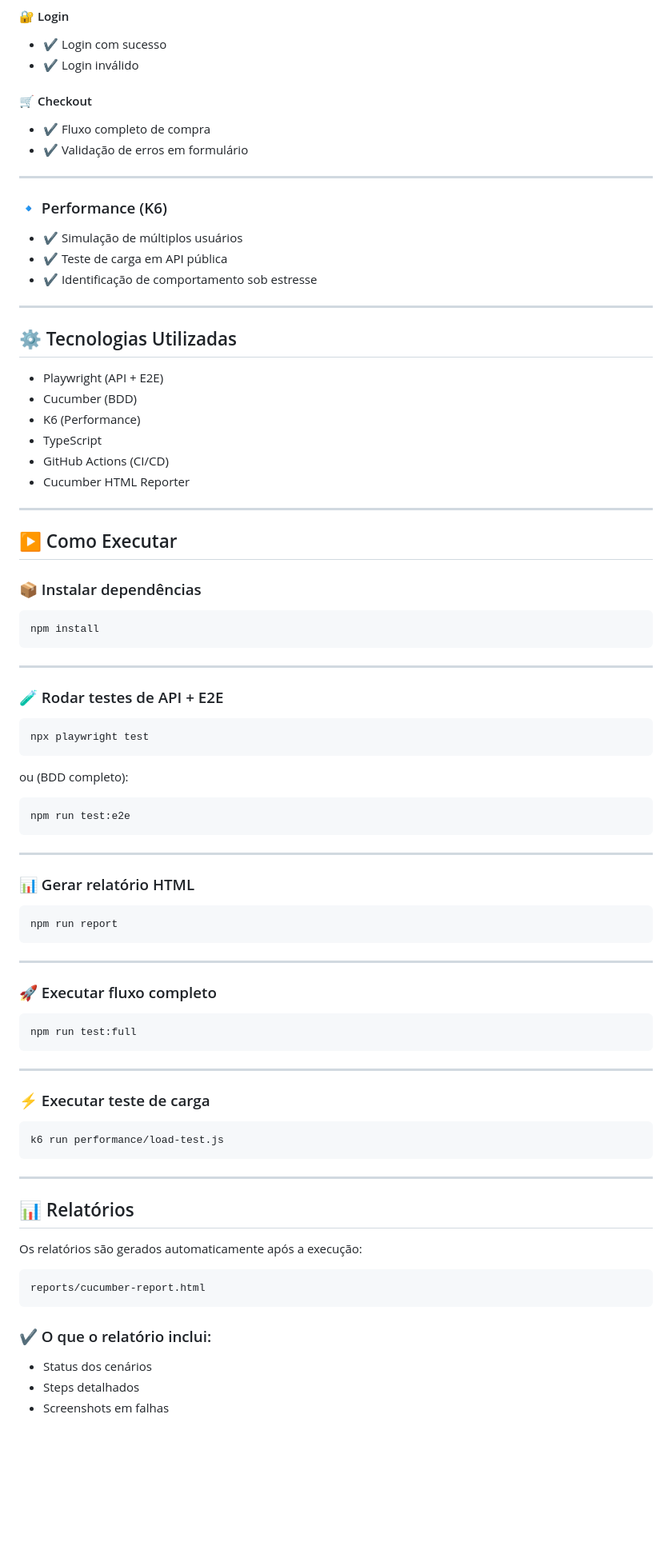
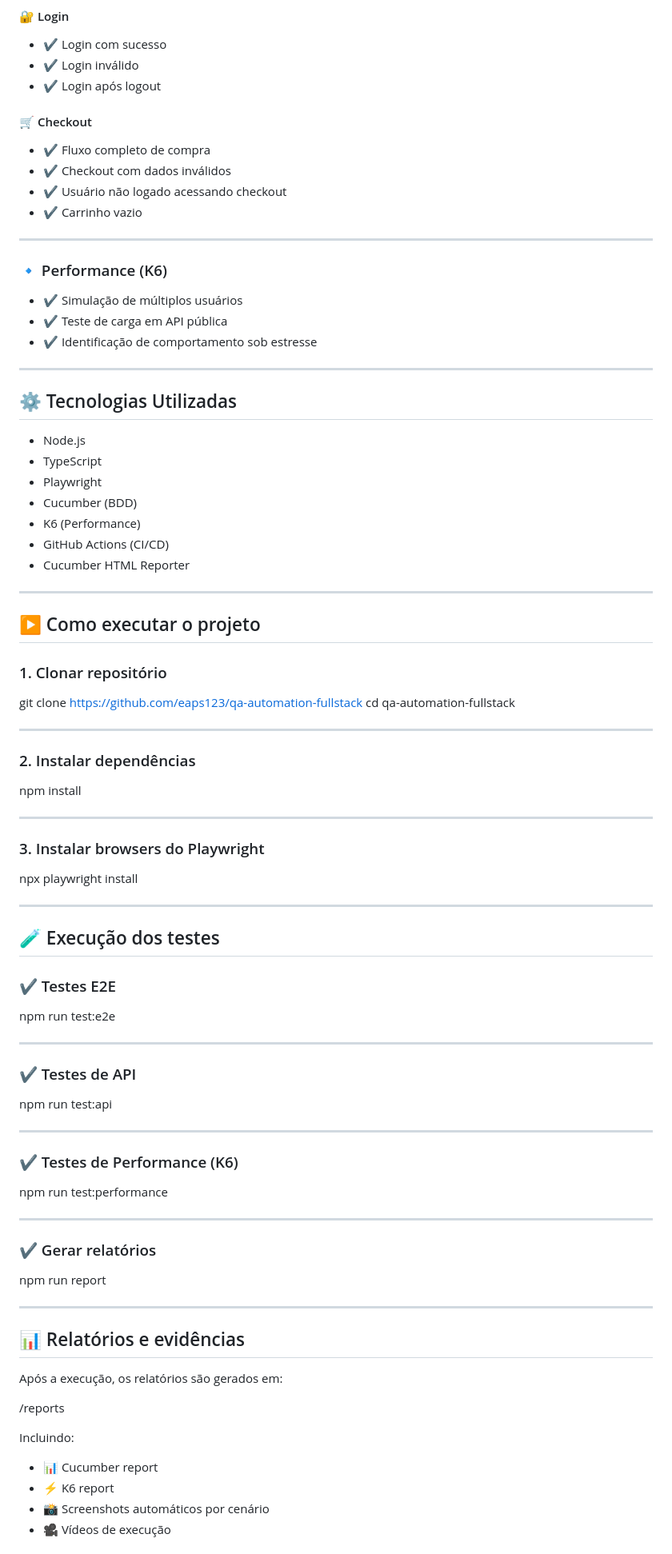
Before and after one commit to eaps123/qa-automation-fullstack, a Markdown page: README.md, the part around one of its changes. Shown at 80% size. GitHub-like rendering; blank space fills up the shorter version.

Commit message:
fix: Adjusts  Readme

````diff
--- a/README.md
+++ b/README.md
@@ -70,11 +95,14 @@ qa-automation-fullstack/
 
 * ✔️ Login com sucesso
 * ✔️ Login inválido
+* ✔️ Login após logout
 
 #### 🛒 Checkout
 
 * ✔️ Fluxo completo de compra
-* ✔️ Validação de erros em formulário
+* ✔️ Checkout com dados inválidos
+* ✔️ Usuário não logado acessando checkout
+* ✔️ Carrinho vazio
 
 ---
 
@@ -88,66 +116,73 @@ qa-automation-fullstack/
 
 ## ⚙️ Tecnologias Utilizadas
 
-* Playwright (API + E2E)
-* Cucumber (BDD)
-* K6 (Performance)
-* TypeScript
-* GitHub Actions (CI/CD)
-* Cucumber HTML Reporter
+-   Node.js
+-   TypeScript
+-   Playwright
+-   Cucumber (BDD)
+-   K6 (Performance)
+-   GitHub Actions (CI/CD)
+-   Cucumber HTML Reporter
 
 ---
 
-## ▶️ Como Executar
+## ▶️ Como executar o projeto
 
-### 📦 Instalar dependências
+### 1. Clonar repositório
 
-```bash
-npm install
-```
+git clone https://github.com/eaps123/qa-automation-fullstack cd
+qa-automation-fullstack
+
 ---
 
-### 🧪 Rodar testes de API + E2E
+### 2. Instalar dependências
 
-```bash
-npx playwright test
-```
-ou (BDD completo):
-```bash
-npm run test:e2e
-```
+npm install
+
 ---
 
-### 📊 Gerar relatório HTML
+### 3. Instalar browsers do Playwright
 
-```bash
-npm run report
-```
+npx playwright install
+
 ---
 
-### 🚀 Executar fluxo completo
+## 🧪 Execução dos testes
 
-```bash
-npm run test:full
-```
+### ✔️ Testes E2E
+
+npm run test:e2e
+
 ---
 
-### ⚡ Executar teste de carga
+### ✔️ Testes de API
 
-```bash
-k6 run performance/load-test.js
-```
+npm run test:api
+
 ---
 
-## 📊 Relatórios
+### ✔️ Testes de Performance (K6)
 
-Os relatórios são gerados automaticamente após a execução:
+npm run test:performance
 
-```bash
-reports/cucumber-report.html
-```
+---
 
-### ✔️ O que o relatório inclui:
+### ✔️ Gerar relatórios
 
-* Status dos cenários
-* Steps detalhados
-* Screenshots em falhas
+npm run report
+
+---
+
+## 📊 Relatórios e evidências
+
+Após a execução, os relatórios são gerados em:
+
+/reports
+
+Incluindo:
+
+-   📊 Cucumber report
+-   ⚡ K6 report
+-   📸 Screenshots automáticos por cenário
+-   🎥 Vídeos de execução
+
````
Also changed, not shown: other parts of README.md (+50 -10 lines).
